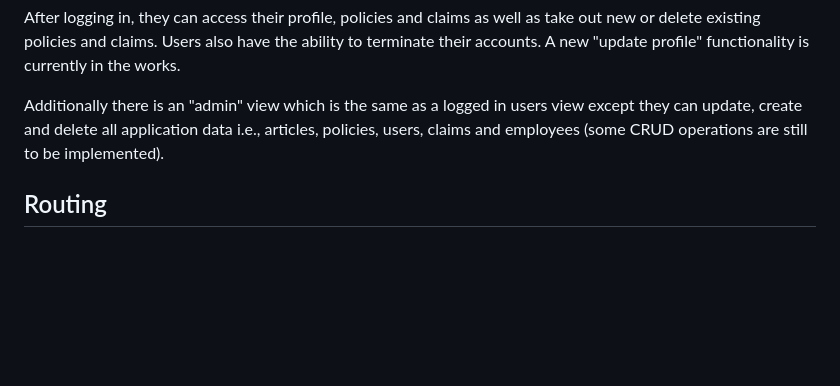
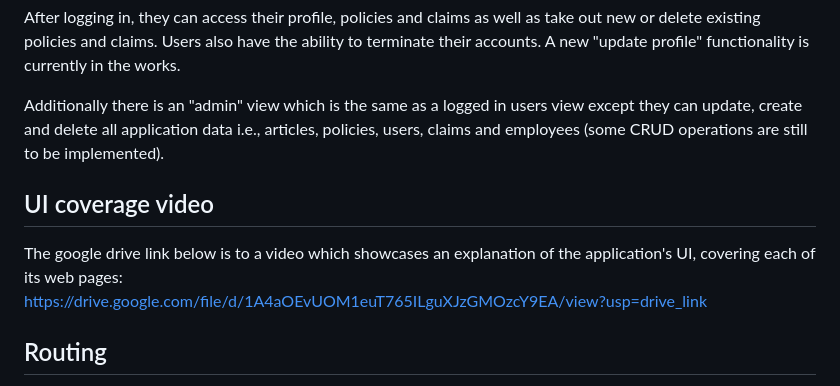
Before and after one commit to QuinlanVic/Insurance-app, a Markdown page: README.md, the part around the change. Drawn GitHub-style; blank space fills up the shorter version.

Commit message:
Update README.md
adding google drive link for UI video

```diff
--- a/README.md
+++ b/README.md
@@ -12,6 +12,9 @@ After logging in, they can access their profile, policies and claims as well as
 
 Additionally there is an "admin" view which is the same as a logged in users view except they can update, create and delete all application data i.e., articles, policies, users, claims and employees (some CRUD operations are still to be implemented).
 
+## UI coverage video
+The google drive link below is to a video which showcases an explanation of the application's UI, covering each of its web pages:<br>
+https://drive.google.com/file/d/1A4aOEvUOM1euT765ILguXJzGMOzcY9EA/view?usp=drive_link
 
 ## Routing
 Each file has an associated route that is defined in modular blueprints. These blueprints are loaded into the "app.py" file which manages and links the entire functionality of the application together.
```
